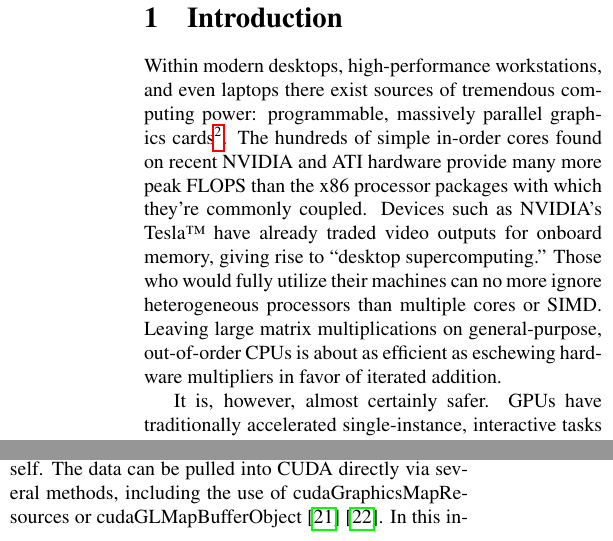
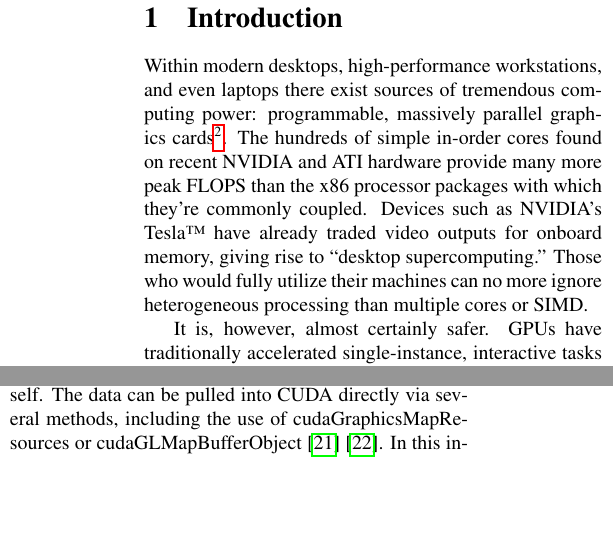
Before and after one commit to dankamongmen/wdp, a LaTeX paper (cs8803ss-project/cs8803ssProject.tex): two parts of the columns of pages 1 and 2 of 9, joined at a grey line, cut so that both start at the same text, the shorter picture padded with empty space. Compiled offline with pdfLaTeX.

Commit message:
this line of mine was stupid. kill it

```diff
--- a/cs8803ss-project/cs8803ssProject.tex
+++ b/cs8803ss-project/cs8803ssProject.tex
@@ -64,9 +64,7 @@ The hundreds of simple in-order cores found on recent NVIDIA and ATI hardware pr
 which they're commonly coupled.
 Devices such as NVIDIA's Tesla\texttrademark{} have already traded video outputs for onboard memory, giving rise to ``desktop
 supercomputing.'' Those who would fully utilize their machines can
-no more ignore heterogeneous processors than multiple cores or SIMD\@. Leaving
-large matrix multiplications on general-purpose, out-of-order CPUs is about as
-efficient as eschewing hardware multipliers in favor of iterated addition.
+no more ignore heterogeneous processing than multiple cores or SIMD\@.
 
 It is, however, almost certainly safer. GPUs have traditionally accelerated
 single-instance, interactive tasks (such as video games and CAD) and
```
